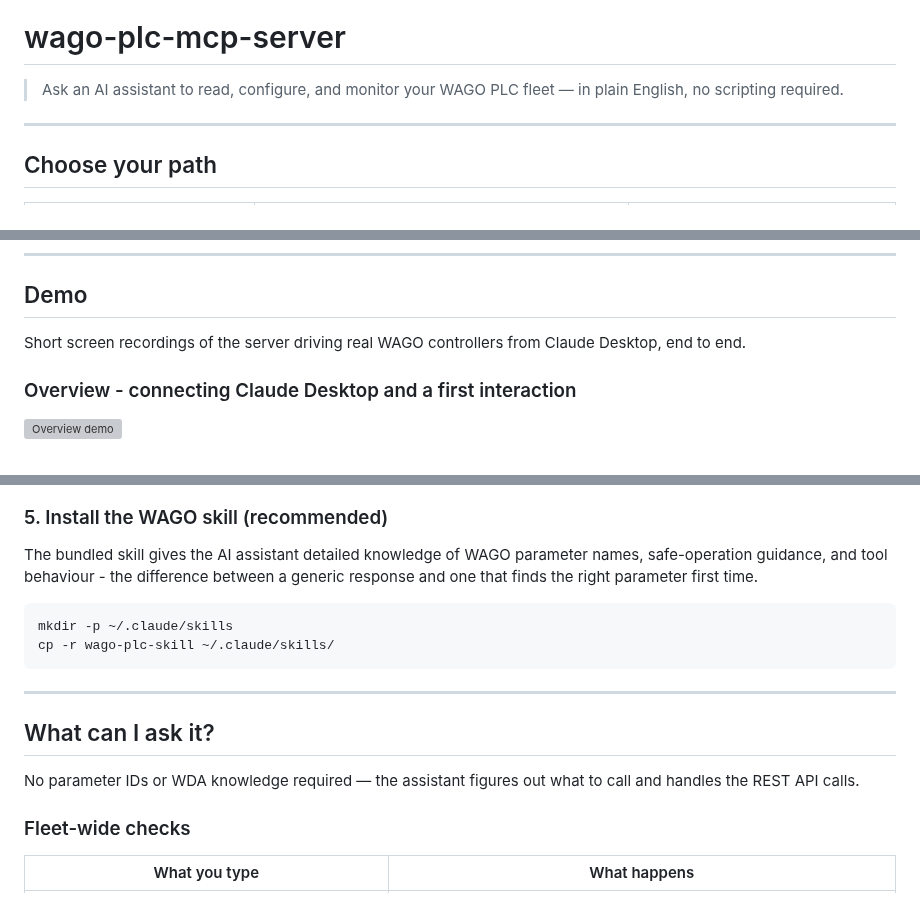
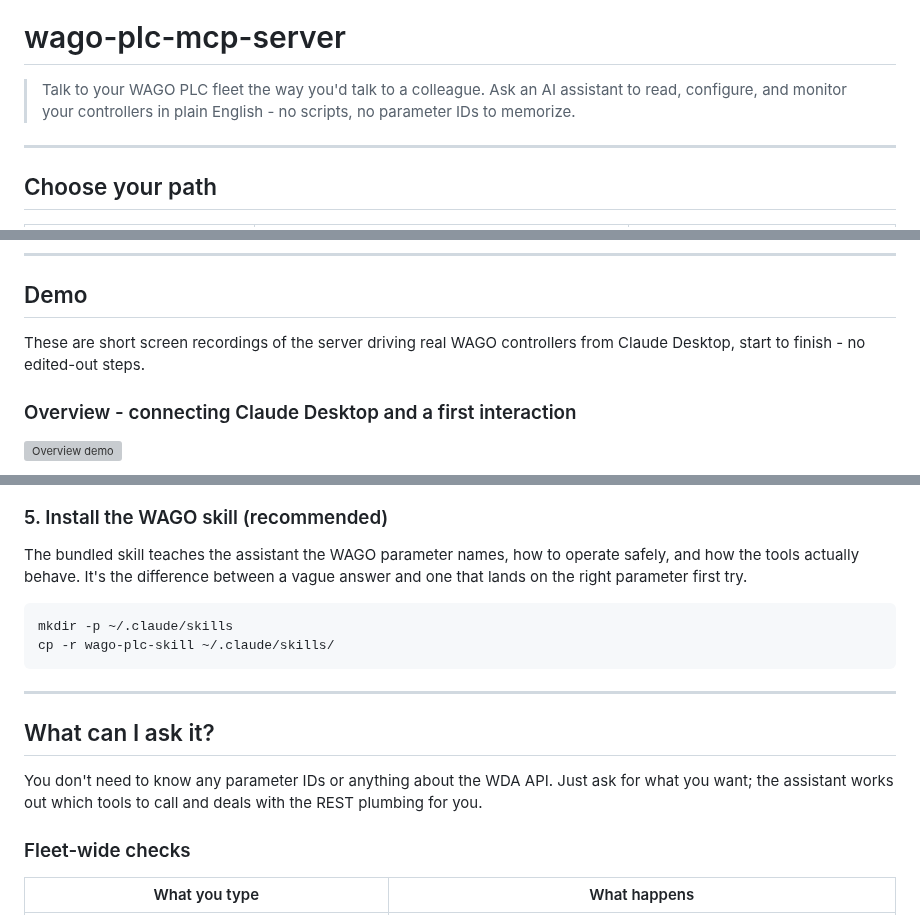
Before and after one commit to WagoAlex/wago-plc-mcp-server, a Markdown page: README.md, 3 parts joined by grey strips. Drawn GitHub-style; grey boxes are pictures that could not be loaded.

Commit message:
docs: humanize README prose and remove em-dashes
Warm up marketing-flavored intros; replace all 46 em-dashes with hyphens
per project style.

Co-Authored-By: Claude Opus 4.8 <noreply@anthropic.com>

````diff
--- a/README.md
+++ b/README.md
@@ -7,7 +7,7 @@
 
 # wago-plc-mcp-server
 
-> Ask an AI assistant to read, configure, and monitor your WAGO PLC fleet — in plain English, no scripting required.
+> Talk to your WAGO PLC fleet the way you'd talk to a colleague. Ask an AI assistant to read, configure, and monitor your controllers in plain English - no scripts, no parameter IDs to memorize.
 
 ---
 
@@ -23,8 +23,8 @@
 
 ## Demo
 
-Short screen recordings of the server driving real WAGO controllers from
-Claude Desktop, end to end.
+These are short screen recordings of the server driving real WAGO
+controllers from Claude Desktop, start to finish - no edited-out steps.
 
 ### Overview - connecting Claude Desktop and a first interaction
 
@@ -184,9 +184,9 @@ Fully quit and relaunch Claude Desktop. You should see a hammer icon with 13 too
 
 ### 5. Install the WAGO skill (recommended)
 
-The bundled skill gives the AI assistant detailed knowledge of WAGO parameter
-names, safe-operation guidance, and tool behaviour - the difference between a
-generic response and one that finds the right parameter first time.
+The bundled skill teaches the assistant the WAGO parameter names, how to
+operate safely, and how the tools actually behave. It's the difference
+between a vague answer and one that lands on the right parameter first try.
 
 ```bash
 mkdir -p ~/.claude/skills
@@ -197,8 +197,9 @@ cp -r wago-plc-skill ~/.claude/skills/
 
 ## What can I ask it?
 
-No parameter IDs or WDA knowledge required — the assistant figures out what
-to call and handles the REST API calls.
+You don't need to know any parameter IDs or anything about the WDA API. Just
+ask for what you want; the assistant works out which tools to call and deals
+with the REST plumbing for you.
 
 ### Fleet-wide checks
 
````
Also changed, not shown: other parts of README.md (+44 -44 lines).
